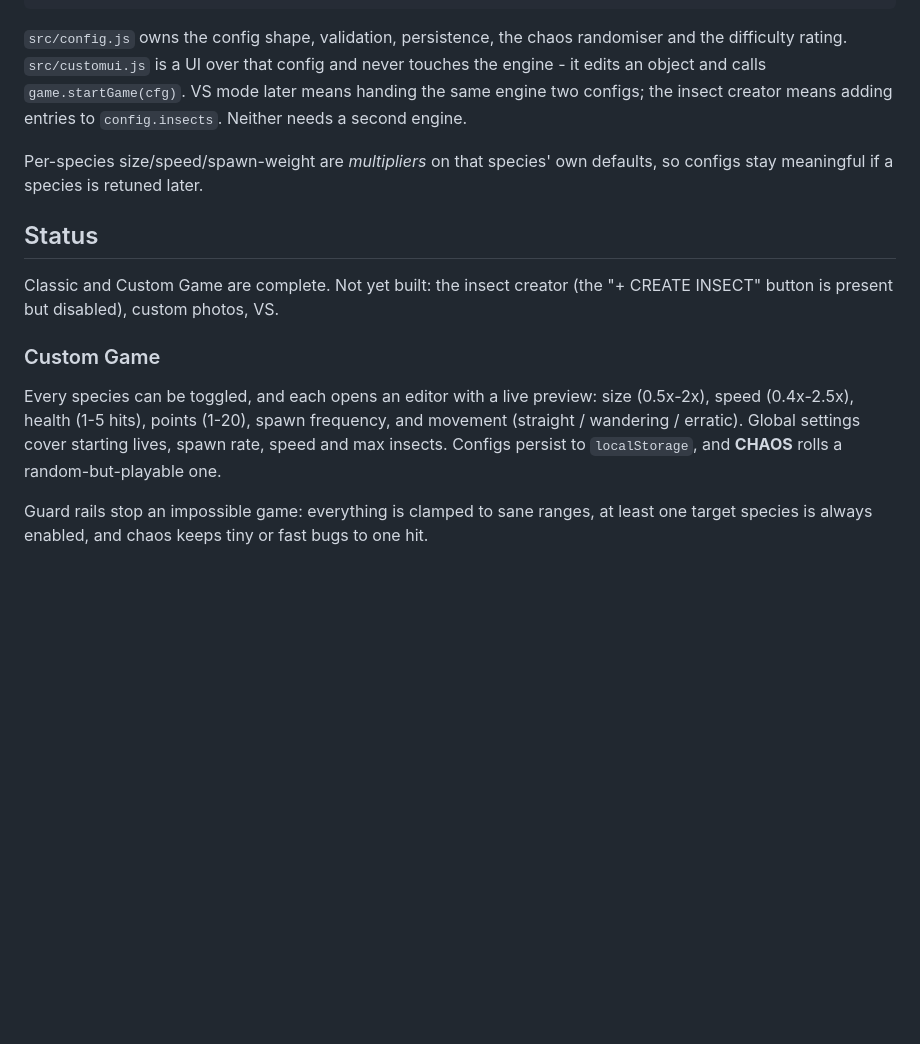
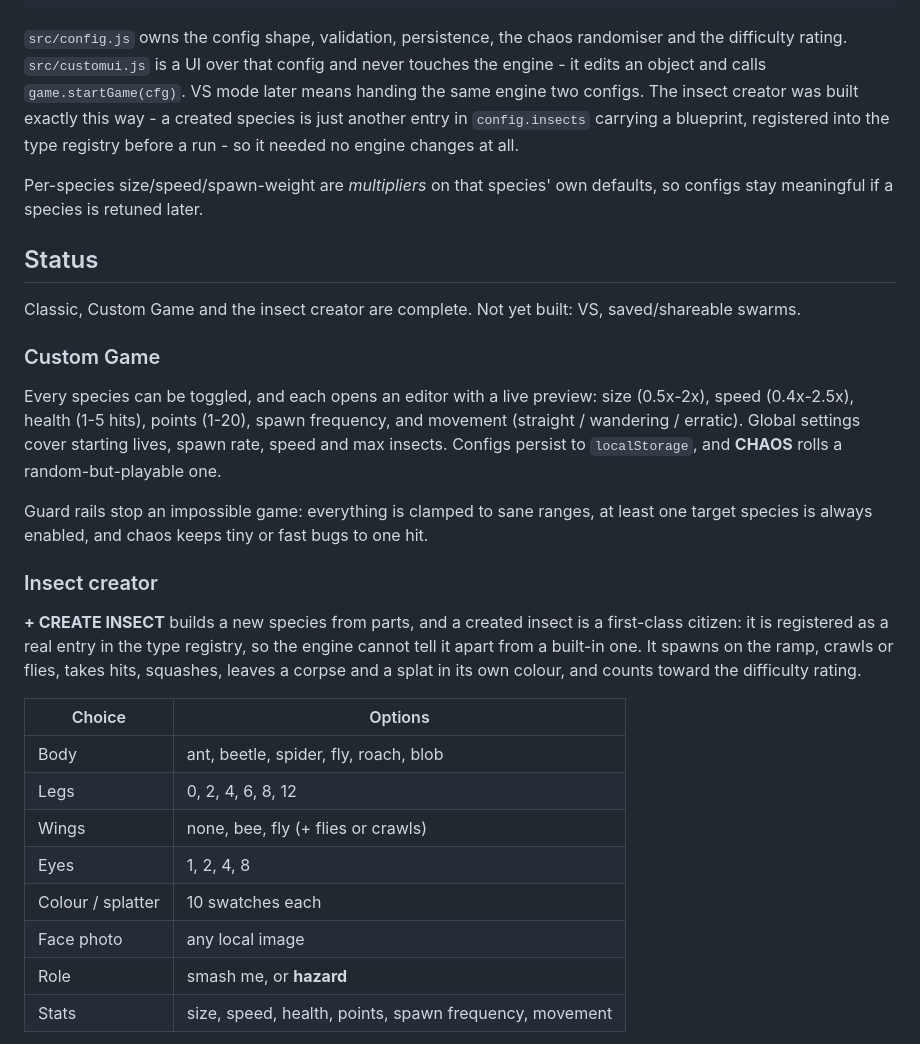
Before and after one commit to ZainabShujat/ant-smasher, a Markdown page: README.md, the part around one of its changes. GitHub-like rendering; blank space fills up the shorter version.

```diff
--- a/README.md
+++ b/README.md
@@ -28,16 +28,18 @@ CUSTOM   ->  CUSTOM CONFIG   -/
 `src/config.js` owns the config shape, validation, persistence, the chaos
 randomiser and the difficulty rating. `src/customui.js` is a UI over that config
 and never touches the engine - it edits an object and calls `game.startGame(cfg)`.
-VS mode later means handing the same engine two configs; the insect creator means
-adding entries to `config.insects`. Neither needs a second engine.
+VS mode later means handing the same engine two configs. The insect creator was
+built exactly this way - a created species is just another entry in
+`config.insects` carrying a blueprint, registered into the type registry before
+a run - so it needed no engine changes at all.
 
 Per-species size/speed/spawn-weight are *multipliers* on that species' own
 defaults, so configs stay meaningful if a species is retuned later.
 
 ## Status
 
-Classic and Custom Game are complete. Not yet built: the insect creator
-(the "+ CREATE INSECT" button is present but disabled), custom photos, VS.
+Classic, Custom Game and the insect creator are complete. Not yet built: VS,
+saved/shareable swarms.
 
 ### Custom Game
 
@@ -50,3 +52,23 @@ starting lives, spawn rate, speed and max insects. Configs persist to
 Guard rails stop an impossible game: everything is clamped to sane ranges, at
 least one target species is always enabled, and chaos keeps tiny or fast bugs
 to one hit.
+
+### Insect creator
+
+**+ CREATE INSECT** builds a new species from parts, and a created insect is a
+first-class citizen: it is registered as a real entry in the type registry, so
+the engine cannot tell it apart from a built-in one. It spawns on the ramp,
+crawls or flies, takes hits, squashes, leaves a corpse and a splat in its own
+colour, and counts toward the difficulty rating.
+
+| Choice | Options |
+|---|---|
+| Body | ant, beetle, spider, fly, roach, blob |
+| Legs | 0, 2, 4, 6, 8, 12 |
+| Wings | none, bee, fly (+ flies or crawls) |
+| Eyes | 1, 2, 4, 8 |
+| Colour / splatter | 10 swatches each |
+| Face photo | any local image |
+| Role | smash me, or **hazard** |
+| Stats | size, speed, health, points, spawn frequency, movement |
+
```
Also changed, not shown: other parts of README.md (+8 -0 lines).
